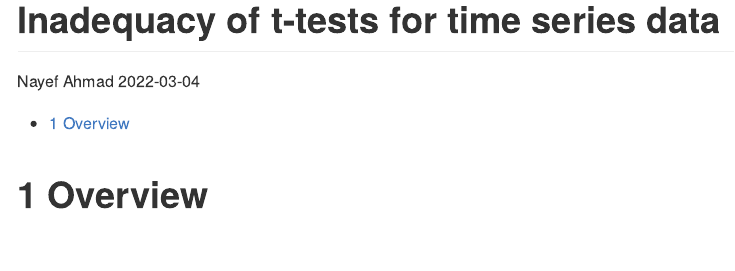
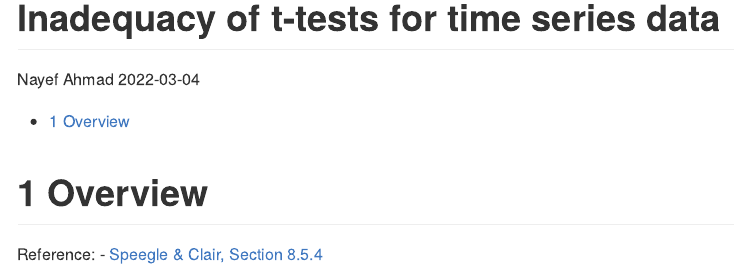
Before and after one commit to nayefahmad/time-series-notes, an R Markdown document (src/2022-03-04_inadequacy-of-t-tests-for-time-series-data.Rmd): the page in a window 1100 px wide, from its top. Rendered offline with R 4.5, knitr and Pandoc, with nearby package versions.

Commit message:
Add reference

````diff
--- a/src/2022-03-04_inadequacy-of-t-tests-for-time-series-data.Rmd
+++ b/src/2022-03-04_inadequacy-of-t-tests-for-time-series-data.Rmd
@@ -13,3 +13,6 @@ knitr::opts_chunk$set(echo = TRUE)
 ```
 
 # Overview
+
+Reference:
+- [Speegle & Clair, Section 8.5.4](https://mathstat.slu.edu/~speegle/_book/HTCI.html)
````
